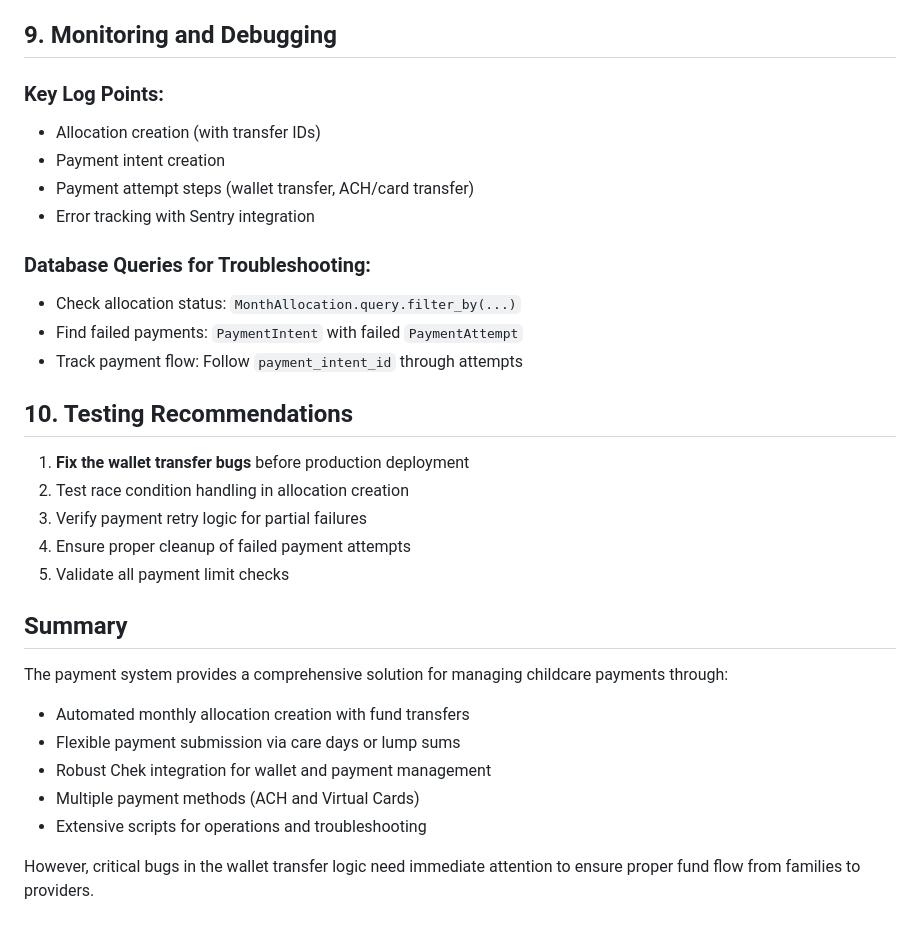
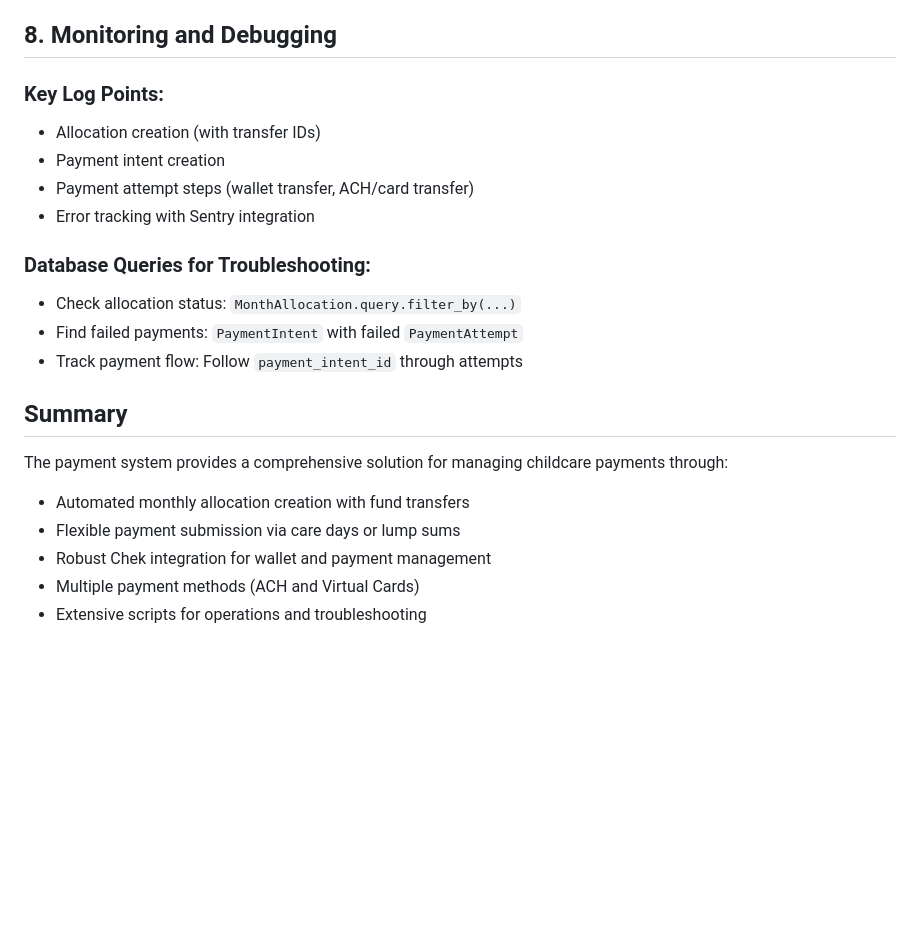
Before and after one commit to Gary-Community-Ventures/csp-backend, a Markdown page: docs/PAYMENT_SYSTEM_DOCUMENTATION.md, the part around the change printed below. Rendered like a GitHub page; blank space fills up the shorter version.

```diff
--- a/docs/PAYMENT_SYSTEM_DOCUMENTATION.md
+++ b/docs/PAYMENT_SYSTEM_DOCUMENTATION.md
@@ -225,34 +212,27 @@ transfer_request = TransferBalanceRequest(
 4. **Payment Method Validation**: Verifies ACH/Card setup before payment
 5. **Idempotency**: Unique constraints prevent duplicate allocations/payments
 
-## 9. Monitoring and Debugging
+## 8. Monitoring and Debugging
 
 ### Key Log Points:
+
 - Allocation creation (with transfer IDs)
 - Payment intent creation
 - Payment attempt steps (wallet transfer, ACH/card transfer)
 - Error tracking with Sentry integration
 
 ### Database Queries for Troubleshooting:
+
 - Check allocation status: `MonthAllocation.query.filter_by(...)`
 - Find failed payments: `PaymentIntent` with failed `PaymentAttempt`
 - Track payment flow: Follow `payment_intent_id` through attempts
 
-## 10. Testing Recommendations
-
-1. **Fix the wallet transfer bugs** before production deployment
-2. Test race condition handling in allocation creation
-3. Verify payment retry logic for partial failures
-4. Ensure proper cleanup of failed payment attempts
-5. Validate all payment limit checks
-
 ## Summary
 
 The payment system provides a comprehensive solution for managing childcare payments through:
+
 - Automated monthly allocation creation with fund transfers
 - Flexible payment submission via care days or lump sums
 - Robust Chek integration for wallet and payment management
 - Multiple payment methods (ACH and Virtual Cards)
 - Extensive scripts for operations and troubleshooting
-
-However, critical bugs in the wallet transfer logic need immediate attention to ensure proper fund flow from families to providers.
```
Also changed, not shown: other parts of docs/PAYMENT_SYSTEM_DOCUMENTATION.md (+23 -36 lines).
